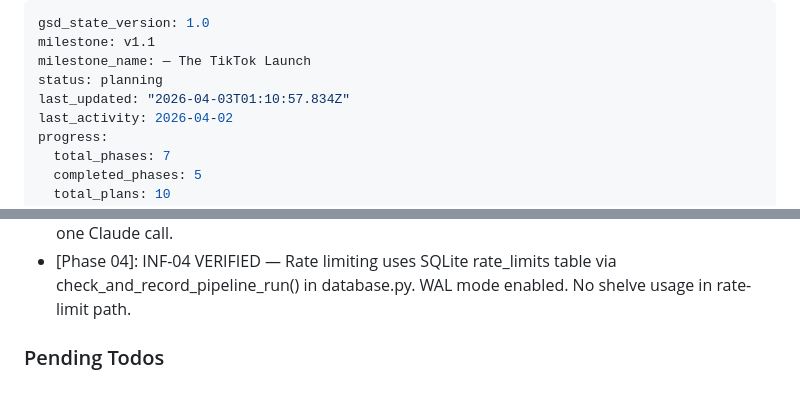
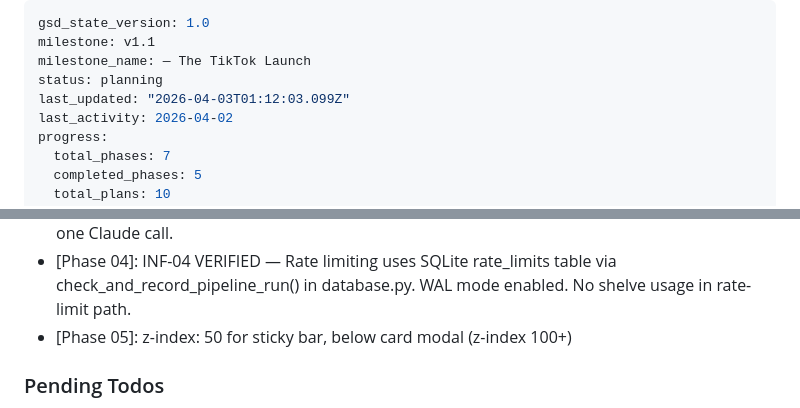
Before and after one commit to ahrenc13/GiftWise, a Markdown page: .planning/STATE.md, 2 parts joined by grey strips. Rendered like a GitHub page.

Commit message:
docs(05-02): complete mobile sticky share bar plan
https://claude.ai/code/session_01LNPKAo42tmfFa7j1oC2nK4

```diff
--- a/.planning/STATE.md
+++ b/.planning/STATE.md
@@ -3,7 +3,7 @@ gsd_state_version: 1.0
 milestone: v1.1
 milestone_name: — The TikTok Launch
 status: planning
-last_updated: "2026-04-03T01:10:57.834Z"
+last_updated: "2026-04-03T01:12:03.099Z"
 last_activity: 2026-04-02
 progress:
   total_phases: 7
@@ -64,6 +64,7 @@ Progress: [░░░░░░░░░░] 0%
 - [Phase 04-infrastructure-hardening]: Removed all Skimlinks dead code: deleted skimlinks_searcher.py and purged references from 12 Python files and base.html
 - [Phase 04]: INF-03 VERIFIED — In-flight profile dedup implemented in profile_analyzer.py (threading.Event, within-process lock). Two concurrent requests for same profile hash result in one Claude call.
 - [Phase 04]: INF-04 VERIFIED — Rate limiting uses SQLite rate_limits table via check_and_record_pipeline_run() in database.py. WAL mode enabled. No shelve usage in rate-limit path.
+- [Phase 05]: z-index: 50 for sticky bar, below card modal (z-index 100+)
 
 ### Pending Todos
 
```
Also changed, not shown: .planning/REQUIREMENTS.md (+2 -2 lines), .planning/ROADMAP.md (+3 -3 lines).
